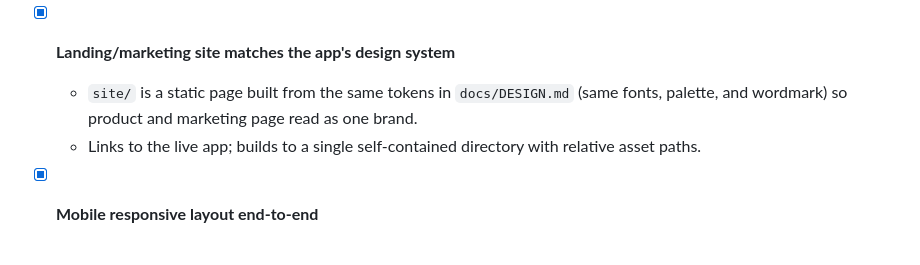
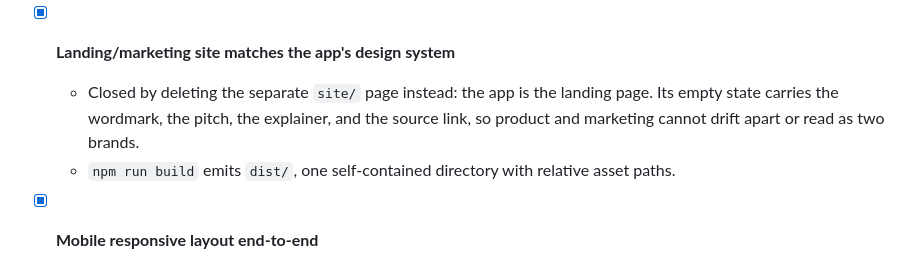
Before and after one commit to ctkrug/ats-parse-preview, a Markdown page: docs/BACKLOG.md, the part around the change. Rendered like a GitHub page.

Commit message:
docs: record that the app itself closes the landing-page story

```diff
--- a/docs/BACKLOG.md
+++ b/docs/BACKLOG.md
@@ -78,10 +78,10 @@ demo. It ships before anything else.
   - Verified by driving a real browser: zero requests of any kind fire during a parse.
 
 - [x] **Landing/marketing site matches the app's design system**
-  - `site/` is a static page built from the same tokens in `docs/DESIGN.md` (same fonts,
-    palette, and wordmark) so product and marketing page read as one brand.
-  - Links to the live app; builds to a single self-contained directory with relative asset
-    paths.
+  - Closed by deleting the separate `site/` page instead: the app is the landing page. Its
+    empty state carries the wordmark, the pitch, the explainer, and the source link, so product
+    and marketing cannot drift apart or read as two brands.
+  - `npm run build` emits `dist/`, one self-contained directory with relative asset paths.
 
 - [x] **Mobile responsive layout end-to-end**
   - Full upload-to-warnings flow works at 390px width with no horizontal scroll and touch
```
